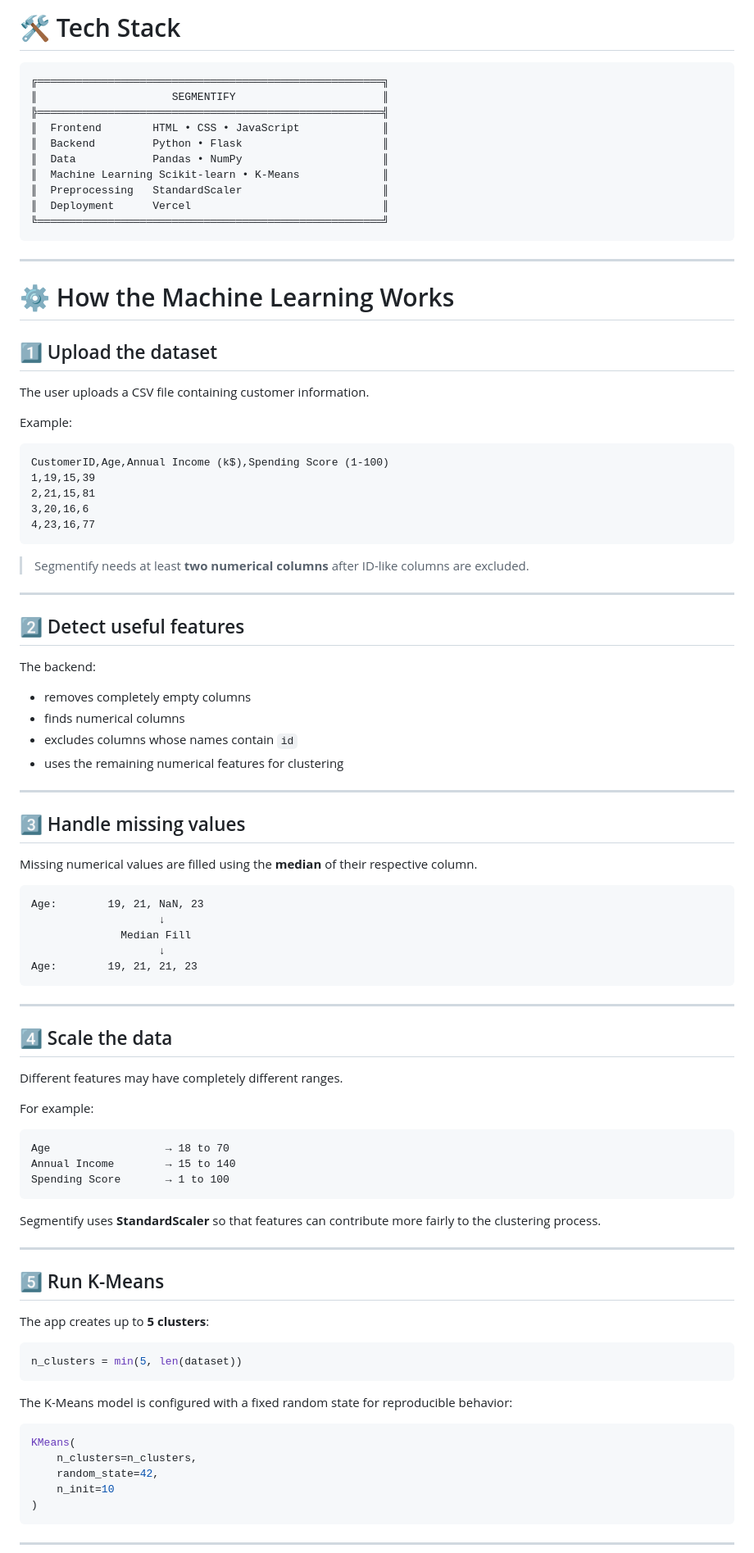
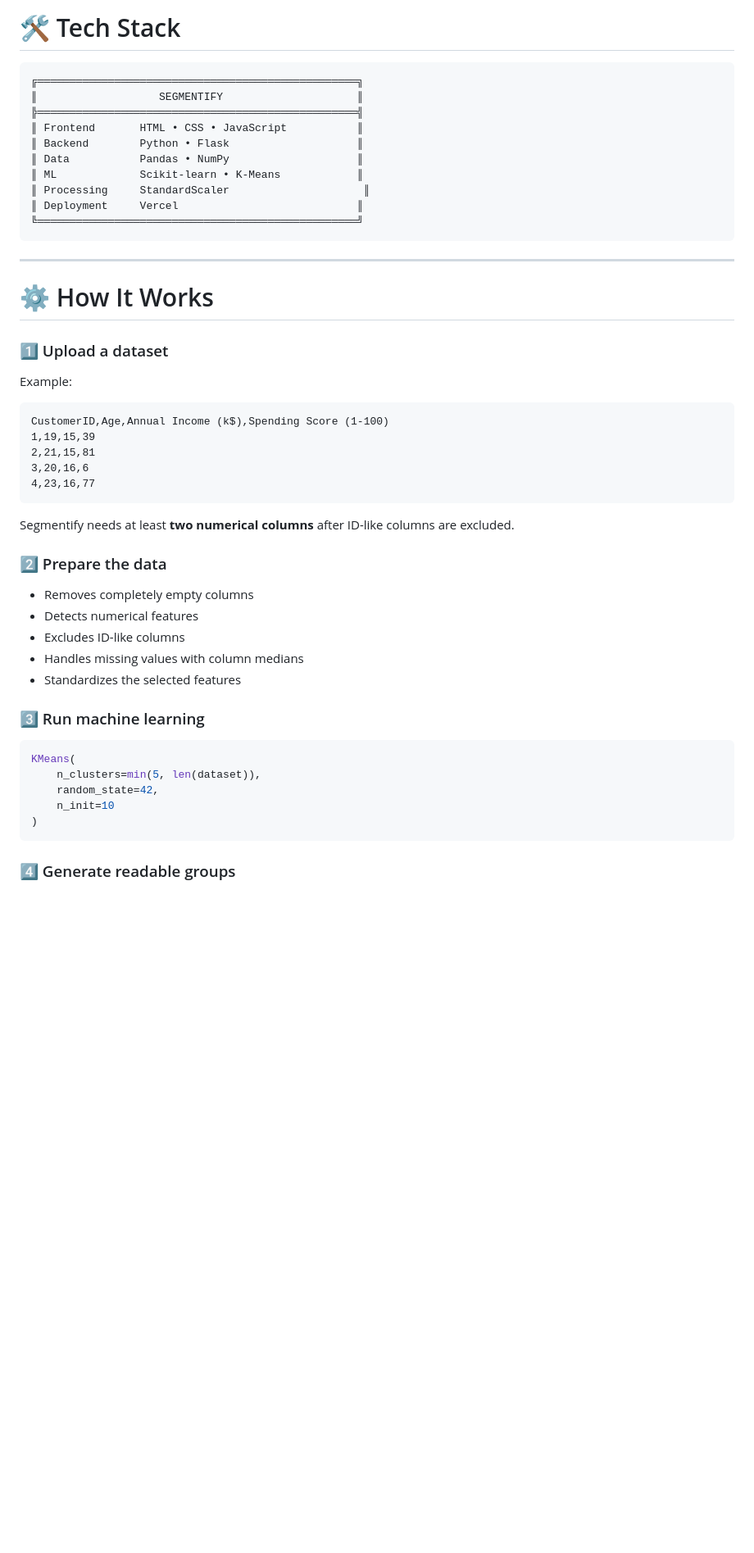
Before and after one commit to Priyanshu710-ui/segmentify-customer-segmentation, a Markdown page: README.md, the part around one of its changes. Shown at 82% size. Drawn GitHub-style; blank space fills up the shorter version.

````diff
--- a/README.md
+++ b/README.md
@@ -86,25 +77,23 @@ Upload your own customer dataset and run the analysis directly from the browser.
 # 🛠️ Tech Stack
 
 ```text
-╔══════════════════════════════════════════════════════╗
-║                     SEGMENTIFY                       ║
-╠══════════════════════════════════════════════════════╣
-║  Frontend        HTML • CSS • JavaScript             ║
-║  Backend         Python • Flask                      ║
-║  Data            Pandas • NumPy                      ║
-║  Machine Learning Scikit-learn • K-Means             ║
-║  Preprocessing   StandardScaler                      ║
-║  Deployment      Vercel                              ║
-╚══════════════════════════════════════════════════════╝
+╔══════════════════════════════════════════════════╗
+║                   SEGMENTIFY                     ║
+╠══════════════════════════════════════════════════╣
+║ Frontend       HTML • CSS • JavaScript           ║
+║ Backend        Python • Flask                    ║
+║ Data           Pandas • NumPy                    ║
+║ ML             Scikit-learn • K-Means            ║
+║ Processing     StandardScaler                     ║
+║ Deployment     Vercel                            ║
+╚══════════════════════════════════════════════════╝
 ```
 
 ---
 
-# ⚙️ How the Machine Learning Works
+# ⚙️ How It Works
 
-## 1️⃣ Upload the dataset
-
-The user uploads a CSV file containing customer information.
+### 1️⃣ Upload a dataset
 
 Example:
 
@@ -116,68 +105,25 @@ CustomerID,Age,Annual Income (k$),Spending Score (1-100)
 4,23,16,77
 ```
 
-> Segmentify needs at least **two numerical columns** after ID-like columns are excluded.
+Segmentify needs at least **two numerical columns** after ID-like columns are excluded.
 
----
+### 2️⃣ Prepare the data
 
-## 2️⃣ Detect useful features
+- Removes completely empty columns
+- Detects numerical features
+- Excludes ID-like columns
+- Handles missing values with column medians
+- Standardizes the selected features
 
-The backend:
-
-- removes completely empty columns
-- finds numerical columns
-- excludes columns whose names contain `id`
-- uses the remaining numerical features for clustering
-
----
-
-## 3️⃣ Handle missing values
-
-Missing numerical values are filled using the **median** of their respective column.
-
-```text
-Age:        19, 21, NaN, 23
-                    ↓
-              Median Fill
-                    ↓
-Age:        19, 21, 21, 23
-```
-
----
-
-## 4️⃣ Scale the data
-
-Different features may have completely different ranges.
-
-For example:
-
-```text
-Age                  → 18 to 70
-Annual Income        → 15 to 140
-Spending Score       → 1 to 100
-```
-
-Segmentify uses **StandardScaler** so that features can contribute more fairly to the clustering process.
-
----
-
-## 5️⃣ Run K-Means
-
-The app creates up to **5 clusters**:
-
-```python
-n_clusters = min(5, len(dataset))
-```
-
-The K-Means model is configured with a fixed random state for reproducible behavior:
+### 3️⃣ Run machine learning
 
 ```python
 KMeans(
-    n_clusters=n_clusters,
+    n_clusters=min(5, len(dataset)),
     random_state=42,
     n_init=10
 )
 ```
 
----
+### 4️⃣ Generate readable groups
 
````
Also changed, not shown: other parts of README.md (+76 -188 lines).
